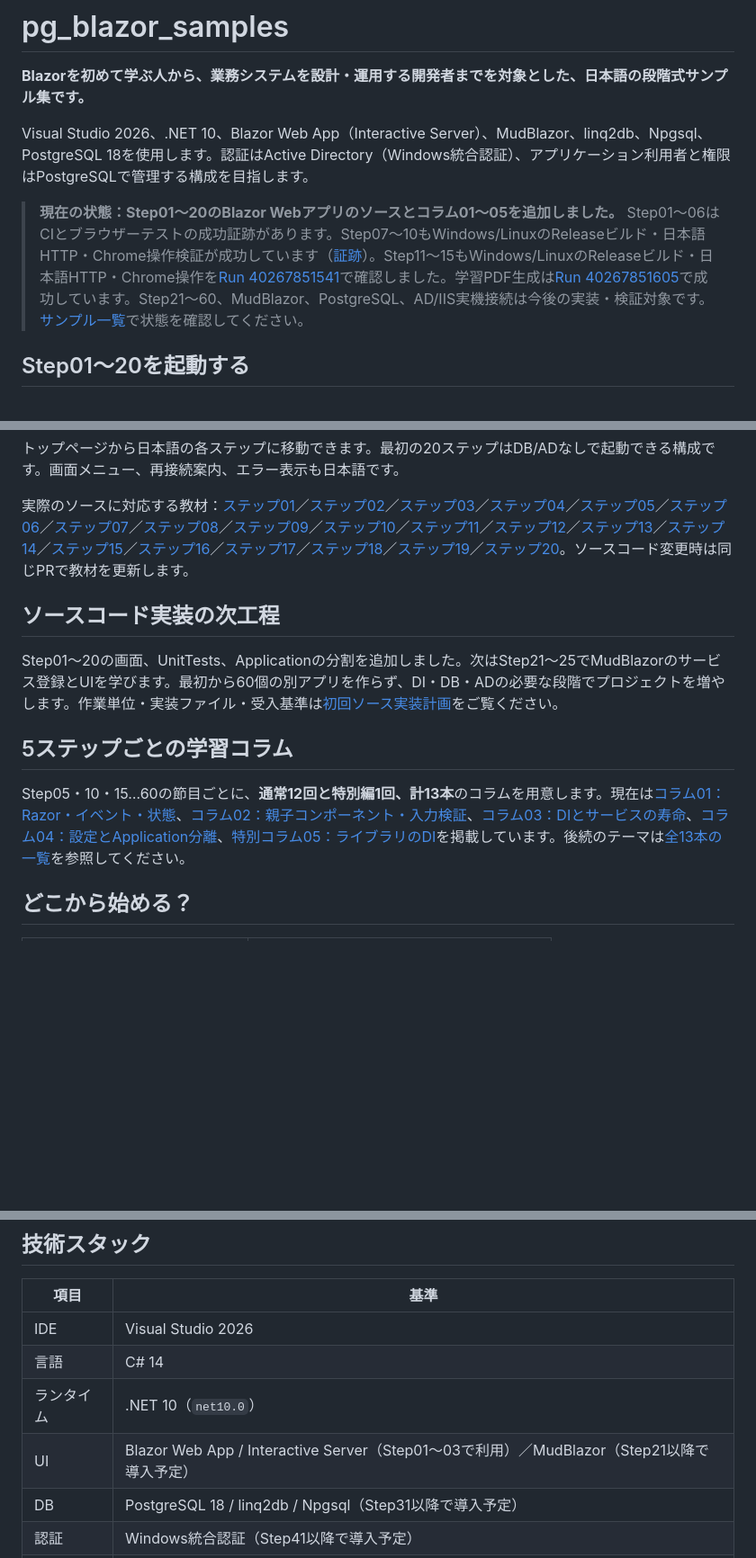
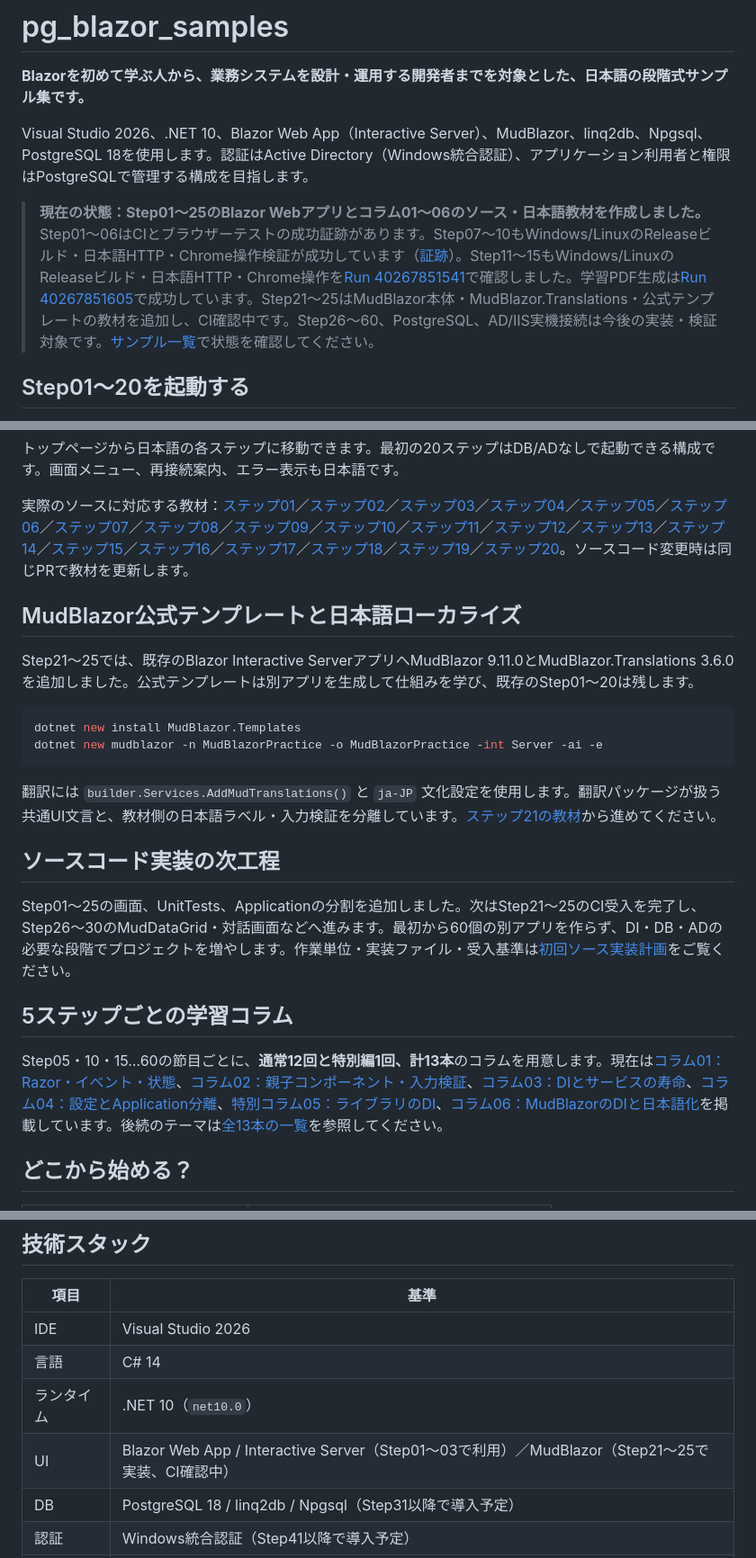
Before and after one commit to ShutenOishi/pg_blazor_samples, a Markdown page: README.md, 3 parts joined by grey strips. Shown at 90% size. Rendered like a GitHub page; blank space fills up the shorter version.

Commit message:
docs: 日本語MudBlazor教材をREADMEと学習目次へ反映

````diff
--- a/README.md
+++ b/README.md
@@ -4,7 +4,7 @@
 
 Visual Studio 2026、.NET 10、Blazor Web App（Interactive Server）、MudBlazor、linq2db、Npgsql、PostgreSQL 18を使用します。認証はActive Directory（Windows統合認証）、アプリケーション利用者と権限はPostgreSQLで管理する構成を目指します。
 
-> **現在の状態：Step01〜20のBlazor Webアプリのソースとコラム01〜05を追加しました。** Step01〜06はCIとブラウザーテストの成功証跡があります。Step07〜10もWindows/LinuxのReleaseビルド・日本語HTTP・Chrome操作検証が成功しています（[証跡](https://github.com/ShutenOishi/pg_blazor_samples/actions/runs/40264058164)）。Step11〜15もWindows/LinuxのReleaseビルド・日本語HTTP・Chrome操作を[Run 40267851541](https://github.com/ShutenOishi/pg_blazor_samples/actions/runs/40267851541)で確認しました。学習PDF生成は[Run 40267851605](https://github.com/ShutenOishi/pg_blazor_samples/actions/runs/40267851605)で成功しています。Step21〜60、MudBlazor、PostgreSQL、AD/IIS実機接続は今後の実装・検証対象です。[サンプル一覧](docs/sample-catalog.md)で状態を確認してください。
+> **現在の状態：Step01〜25のBlazor Webアプリとコラム01〜06のソース・日本語教材を作成しました。** Step01〜06はCIとブラウザーテストの成功証跡があります。Step07〜10もWindows/LinuxのReleaseビルド・日本語HTTP・Chrome操作検証が成功しています（[証跡](https://github.com/ShutenOishi/pg_blazor_samples/actions/runs/40264058164)）。Step11〜15もWindows/LinuxのReleaseビルド・日本語HTTP・Chrome操作を[Run 40267851541](https://github.com/ShutenOishi/pg_blazor_samples/actions/runs/40267851541)で確認しました。学習PDF生成は[Run 40267851605](https://github.com/ShutenOishi/pg_blazor_samples/actions/runs/40267851605)で成功しています。Step21〜25はMudBlazor本体・MudBlazor.Translations・公式テンプレートの教材を追加し、CI確認中です。Step26〜60、PostgreSQL、AD/IIS実機接続は今後の実装・検証対象です。[サンプル一覧](docs/sample-catalog.md)で状態を確認してください。
 
 ## Step01〜20を起動する
 
@@ -19,14 +19,25 @@ dotnet run --project src/PgBlazorSamples.Web
 
 実際のソースに対応する教材：[ステップ01](docs/samples/step01.md)／[ステップ02](docs/samples/step02.md)／[ステップ03](docs/samples/step03.md)／[ステップ04](docs/samples/step04.md)／[ステップ05](docs/samples/step05.md)／[ステップ06](docs/samples/step06.md)／[ステップ07](docs/samples/step07.md)／[ステップ08](docs/samples/step08.md)／[ステップ09](docs/samples/step09.md)／[ステップ10](docs/samples/step10.md)／[ステップ11](docs/samples/step11.md)／[ステップ12](docs/samples/step12.md)／[ステップ13](docs/samples/step13.md)／[ステップ14](docs/samples/step14.md)／[ステップ15](docs/samples/step15.md)／[ステップ16](docs/samples/step16.md)／[ステップ17](docs/samples/step17.md)／[ステップ18](docs/samples/step18.md)／[ステップ19](docs/samples/step19.md)／[ステップ20](docs/samples/step20.md)。ソースコード変更時は同じPRで教材を更新します。
 
+## MudBlazor公式テンプレートと日本語ローカライズ
+
+Step21〜25では、既存のBlazor Interactive ServerアプリへMudBlazor 9.11.0とMudBlazor.Translations 3.6.0を追加しました。公式テンプレートは別アプリを生成して仕組みを学び、既存のStep01〜20は残します。
+
+```powershell
+dotnet new install MudBlazor.Templates
+dotnet new mudblazor -n MudBlazorPractice -o MudBlazorPractice -int Server -ai -e
+```
+
+翻訳には `builder.Services.AddMudTranslations()` と `ja-JP` 文化設定を使用します。翻訳パッケージが扱う共通UI文言と、教材側の日本語ラベル・入力検証を分離しています。[ステップ21の教材](docs/samples/step21.md)から進めてください。
+
 ## ソースコード実装の次工程
 
-Step01〜20の画面、UnitTests、Applicationの分割を追加しました。次はStep21〜25でMudBlazorのサービス登録とUIを学びます。最初から60個の別アプリを作らず、DI・DB・ADの必要な段階でプロジェクトを増やします。作業単位・実装ファイル・受入基準は[初回ソース実装計画](docs/first-code-implementation-plan.md)をご覧ください。
+Step01〜25の画面、UnitTests、Applicationの分割を追加しました。次はStep21〜25のCI受入を完了し、Step26〜30のMudDataGrid・対話画面などへ進みます。最初から60個の別アプリを作らず、DI・DB・ADの必要な段階でプロジェクトを増やします。作業単位・実装ファイル・受入基準は[初回ソース実装計画](docs/first-code-implementation-plan.md)をご覧ください。
 
 
 ## 5ステップごとの学習コラム
 
-Step05・10・15…60の節目ごとに、**通常12回と特別編1回、計13本**のコラムを用意します。現在は[コラム01：Razor・イベント・状態](docs/columns/column01-05.md)、[コラム02：親子コンポーネント・入力検証](docs/columns/column06-10.md)、[コラム03：DIとサービスの寿命](docs/columns/column11-15.md)、[コラム04：設定とApplication分離](docs/columns/column16-20.md)、[特別コラム05：ライブラリのDI](docs/columns/column-library-di.md)を掲載しています。後続のテーマは[全13本の一覧](docs/columns/README.md)を参照してください。
+Step05・10・15…60の節目ごとに、**通常12回と特別編1回、計13本**のコラムを用意します。現在は[コラム01：Razor・イベント・状態](docs/columns/column01-05.md)、[コラム02：親子コンポーネント・入力検証](docs/columns/column06-10.md)、[コラム03：DIとサービスの寿命](docs/columns/column11-15.md)、[コラム04：設定とApplication分離](docs/columns/column16-20.md)、[特別コラム05：ライブラリのDI](docs/columns/column-library-di.md)、[コラム06：MudBlazorのDIと日本語化](docs/columns/column21-25.md)を掲載しています。後続のテーマは[全13本の一覧](docs/columns/README.md)を参照してください。
 
 ## どこから始める？
 
@@ -45,7 +56,7 @@ Step05・10・15…60の節目ごとに、**通常12回と特別編1回、計13
 | IDE | Visual Studio 2026 |
 | 言語 | C# 14 |
 | ランタイム | .NET 10（`net10.0`） |
-| UI | Blazor Web App / Interactive Server（Step01〜03で利用）／MudBlazor（Step21以降で導入予定） |
+| UI | Blazor Web App / Interactive Server（Step01〜03で利用）／MudBlazor（Step21〜25で実装、CI確認中） |
 | DB | PostgreSQL 18 / linq2db / Npgsql（Step31以降で導入予定） |
 | 認証 | Windows統合認証（Step41以降で導入予定） |
 | 認可 | PostgreSQLの利用者・ロール・操作権限 |
````
Also changed, not shown: other parts of README.md (+1 -1 lines).
